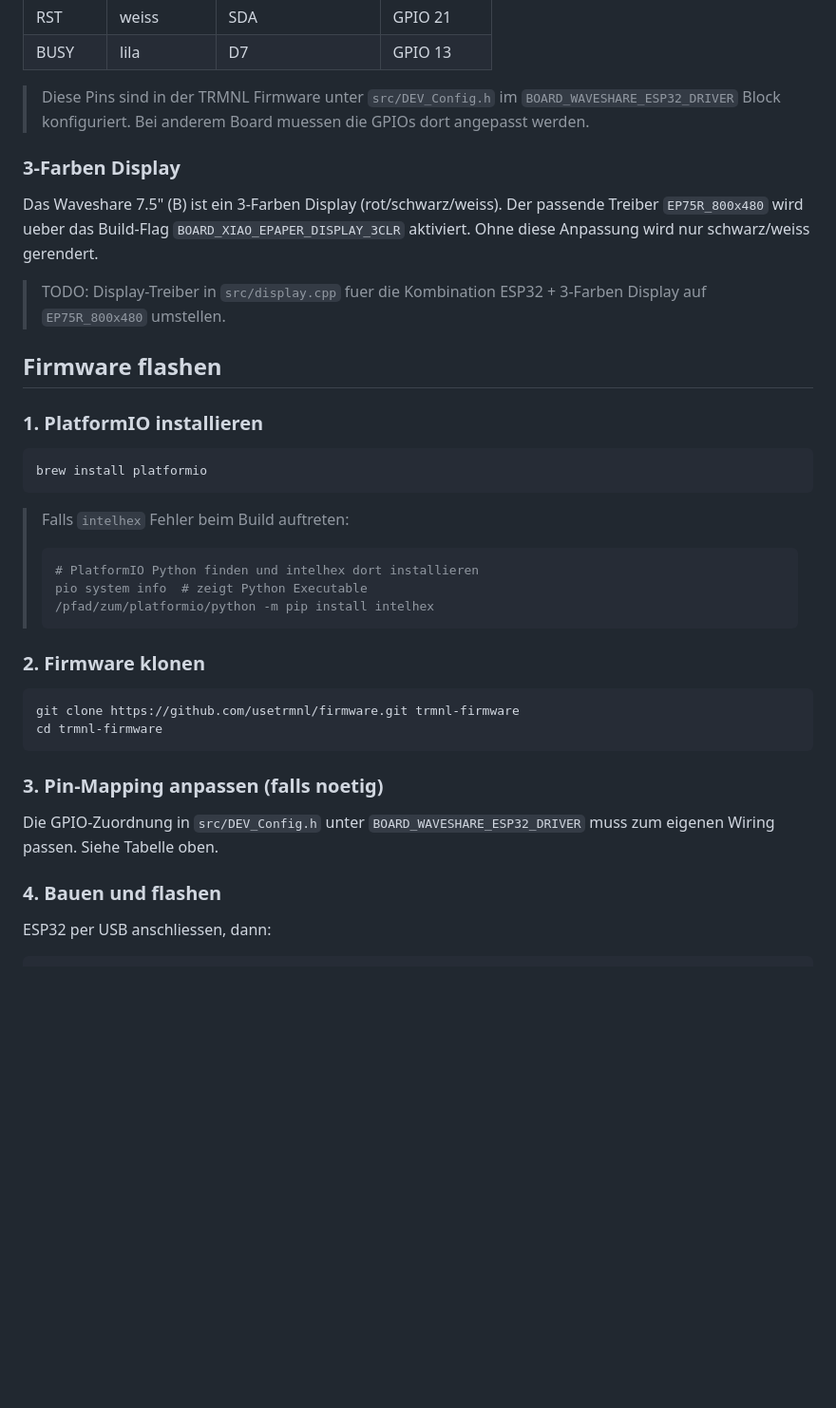
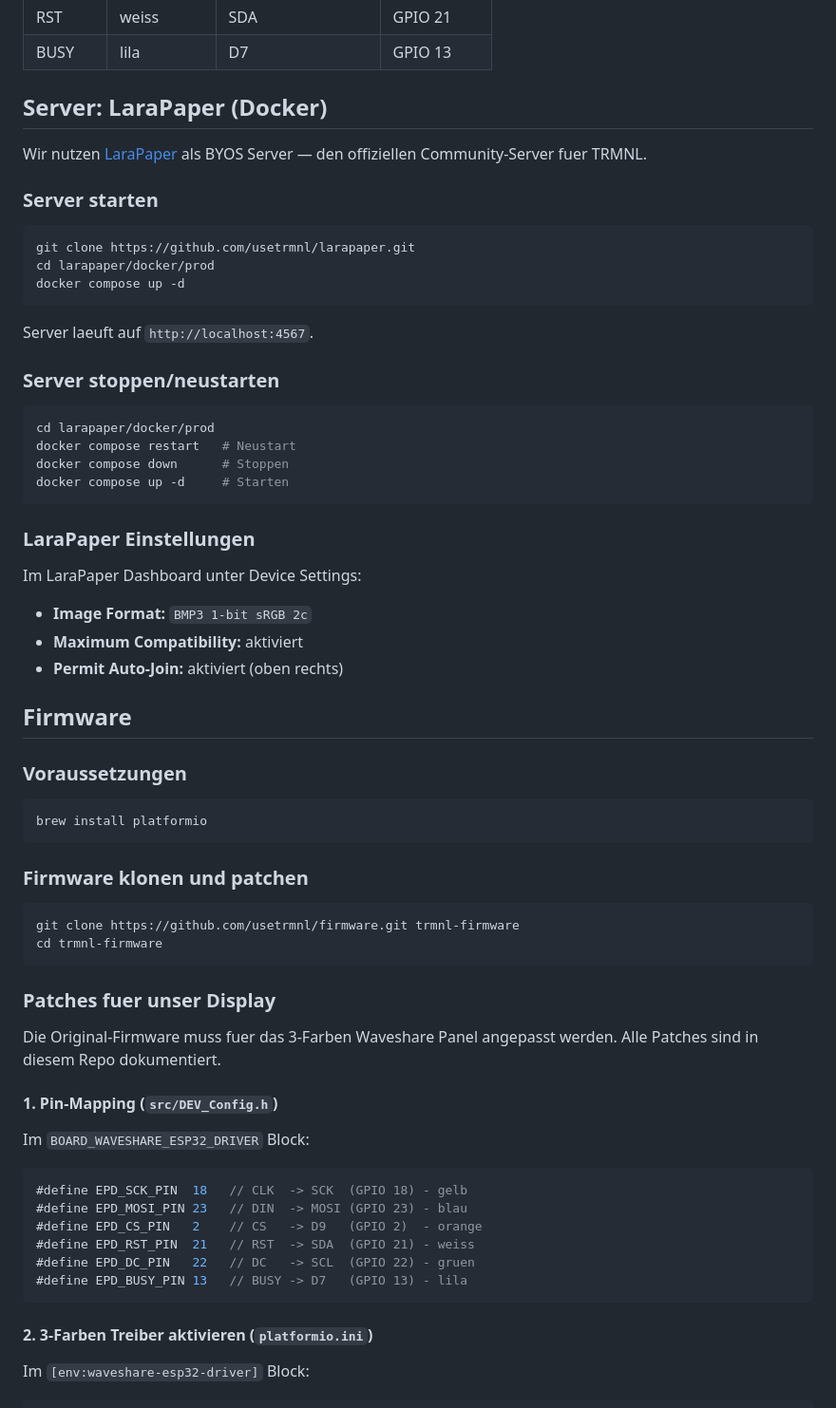
Before and after one commit to maxpeters/trmnl-server, a Markdown page: README.md, the part around one of its changes. Shown at 95% size. Rendered like a GitHub page; blank space fills up the shorter version.

````diff
--- a/README.md
+++ b/README.md
@@ -68,40 +26,70 @@ Verkabelung vom Waveshare e-Paper Driver HAT Rev2.2 zum DFRobot Firebeetle ESP32
 | RST     | weiss      | SDA               | GPIO 21    |
 | BUSY    | lila       | D7                | GPIO 13    |
 
-> Diese Pins sind in der TRMNL Firmware unter `src/DEV_Config.h` im `BOARD_WAVESHARE_ESP32_DRIVER` Block konfiguriert. Bei anderem Board muessen die GPIOs dort angepasst werden.
+## Server: LaraPaper (Docker)
 
-### 3-Farben Display
+Wir nutzen [LaraPaper](https://github.com/usetrmnl/larapaper) als BYOS Server — den offiziellen Community-Server fuer TRMNL.
 
-Das Waveshare 7.5" (B) ist ein 3-Farben Display (rot/schwarz/weiss). Der passende Treiber `EP75R_800x480` wird ueber das Build-Flag `BOARD_XIAO_EPAPER_DISPLAY_3CLR` aktiviert. Ohne diese Anpassung wird nur schwarz/weiss gerendert.
+### Server starten
 
-> TODO: Display-Treiber in `src/display.cpp` fuer die Kombination ESP32 + 3-Farben Display auf `EP75R_800x480` umstellen.
+```bash
+git clone https://github.com/usetrmnl/larapaper.git
+cd larapaper/docker/prod
+docker compose up -d
+```
 
-## Firmware flashen
+Server laeuft auf `http://localhost:4567`.
 
-### 1. PlatformIO installieren
+### Server stoppen/neustarten
+
+```bash
+cd larapaper/docker/prod
+docker compose restart   # Neustart
+docker compose down      # Stoppen
+docker compose up -d     # Starten
+```
+
+### LaraPaper Einstellungen
+
+Im LaraPaper Dashboard unter Device Settings:
+
+- **Image Format:** `BMP3 1-bit sRGB 2c`
+- **Maximum Compatibility:** aktiviert
+- **Permit Auto-Join:** aktiviert (oben rechts)
+
+## Firmware
+
+### Voraussetzungen
 
 ```bash
 brew install platformio
 ```
 
-> Falls `intelhex` Fehler beim Build auftreten:
-> ```bash
-> # PlatformIO Python finden und intelhex dort installieren
-> pio system info  # zeigt Python Executable
-> /pfad/zum/platformio/python -m pip install intelhex
-> ```
-
-### 2. Firmware klonen
+### Firmware klonen und patchen
 
 ```bash
 git clone https://github.com/usetrmnl/firmware.git trmnl-firmware
 cd trmnl-firmware
 ```
 
-### 3. Pin-Mapping anpassen (falls noetig)
+### Patches fuer unser Display
 
-Die GPIO-Zuordnung in `src/DEV_Config.h` unter `BOARD_WAVESHARE_ESP32_DRIVER` muss zum eigenen Wiring passen. Siehe Tabelle oben.
+Die Original-Firmware muss fuer das 3-Farben Waveshare Panel angepasst werden. Alle Patches sind in diesem Repo dokumentiert.
 
-### 4. Bauen und flashen
+#### 1. Pin-Mapping (`src/DEV_Config.h`)
 
-ESP32 per USB anschliessen, dann:
+Im `BOARD_WAVESHARE_ESP32_DRIVER` Block:
+
+```cpp
+#define EPD_SCK_PIN  18   // CLK  -> SCK  (GPIO 18) - gelb
+#define EPD_MOSI_PIN 23   // DIN  -> MOSI (GPIO 23) - blau
+#define EPD_CS_PIN   2    // CS   -> D9   (GPIO 2)  - orange
+#define EPD_RST_PIN  21   // RST  -> SDA  (GPIO 21) - weiss
+#define EPD_DC_PIN   22   // DC   -> SCL  (GPIO 22) - gruen
+#define EPD_BUSY_PIN 13   // BUSY -> D7   (GPIO 13) - lila
+```
+
+#### 2. 3-Farben Treiber aktivieren (`platformio.ini`)
+
+Im `[env:waveshare-esp32-driver]` Block:
+
````
Also changed, not shown: other parts of README.md (+112 -102 lines).
